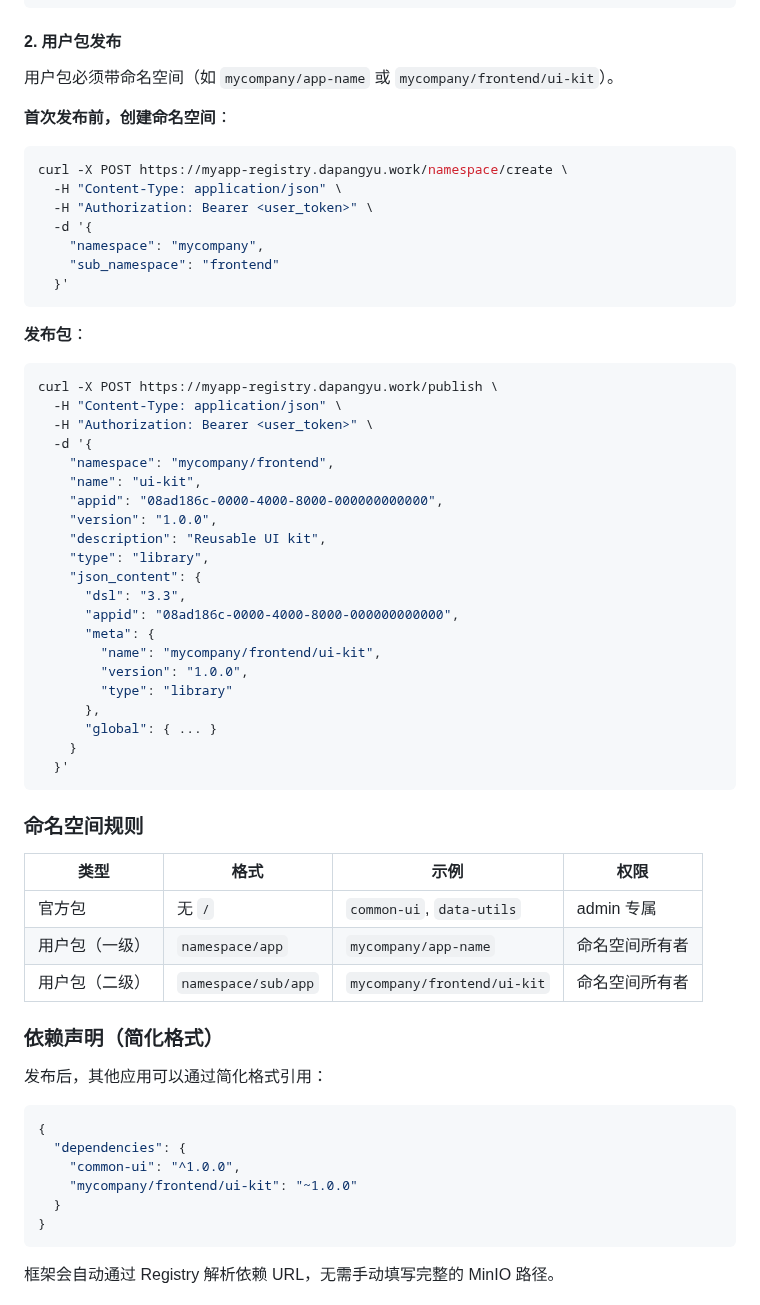
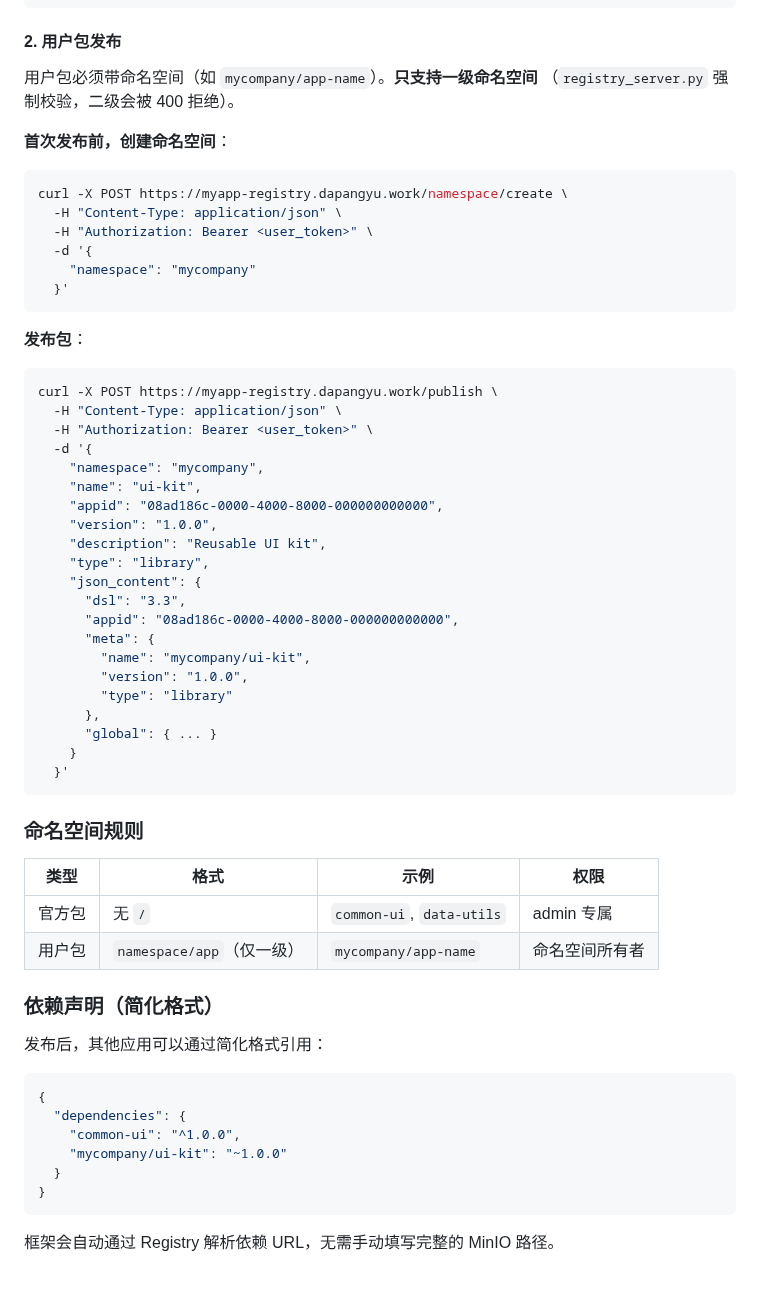
Before and after one commit to dapangyu-fish/ai-app, a Markdown page: CLAUDE.md, the part around the change. GitHub-like rendering.

Commit message:
docs(registry): 命名空间文档对齐实现——只支持一级（registry_server.py 强制），删除全部二级示例与 sub_namespace
Co-Authored-By: Claude Opus 4.8 <noreply@anthropic.com>

````diff
--- a/CLAUDE.md
+++ b/CLAUDE.md
@@ -239,7 +239,8 @@ python3 backend/publish_script.py lib_user.json --token <admin_token>
 
 #### 2. 用户包发布
 
-用户包必须带命名空间（如 `mycompany/app-name` 或 `mycompany/frontend/ui-kit`）。
+用户包必须带命名空间（如 `mycompany/app-name`）。**只支持一级命名空间**
+（`registry_server.py` 强制校验，二级会被 400 拒绝）。
 
 **首次发布前，创建命名空间**：
 ```bash
@@ -247,8 +248,7 @@ curl -X POST https://myapp-registry.dapangyu.work/namespace/create \
   -H "Content-Type: application/json" \
   -H "Authorization: Bearer <user_token>" \
   -d '{
-    "namespace": "mycompany",
-    "sub_namespace": "frontend"
+    "namespace": "mycompany"
   }'
 ```
 
@@ -258,7 +258,7 @@ curl -X POST https://myapp-registry.dapangyu.work/publish \
   -H "Content-Type: application/json" \
   -H "Authorization: Bearer <user_token>" \
   -d '{
-    "namespace": "mycompany/frontend",
+    "namespace": "mycompany",
     "name": "ui-kit",
     "appid": "08ad186c-0000-4000-8000-000000000000",
     "version": "1.0.0",
@@ -268,7 +268,7 @@ curl -X POST https://myapp-registry.dapangyu.work/publish \
       "dsl": "3.3",
       "appid": "08ad186c-0000-4000-8000-000000000000",
       "meta": {
-        "name": "mycompany/frontend/ui-kit",
+        "name": "mycompany/ui-kit",
         "version": "1.0.0",
         "type": "library"
       },
@@ -282,8 +282,7 @@ curl -X POST https://myapp-registry.dapangyu.work/publish \
 | 类型 | 格式 | 示例 | 权限 |
 |------|------|------|------|
 | 官方包 | 无 `/` | `common-ui`, `data-utils` | admin 专属 |
-| 用户包（一级） | `namespace/app` | `mycompany/app-name` | 命名空间所有者 |
-| 用户包（二级） | `namespace/sub/app` | `mycompany/frontend/ui-kit` | 命名空间所有者 |
+| 用户包 | `namespace/app`（仅一级） | `mycompany/app-name` | 命名空间所有者 |
 
 ### 依赖声明（简化格式）
 
@@ -293,7 +292,7 @@ curl -X POST https://myapp-registry.dapangyu.work/publish \
 {
   "dependencies": {
     "common-ui": "^1.0.0",
-    "mycompany/frontend/ui-kit": "~1.0.0"
+    "mycompany/ui-kit": "~1.0.0"
   }
 }
 ```
````
Also changed, not shown: REGISTRY_IMPLEMENTATION.md (+4 -5 lines), backend/REGISTRY_README.md (+11 -13 lines).
